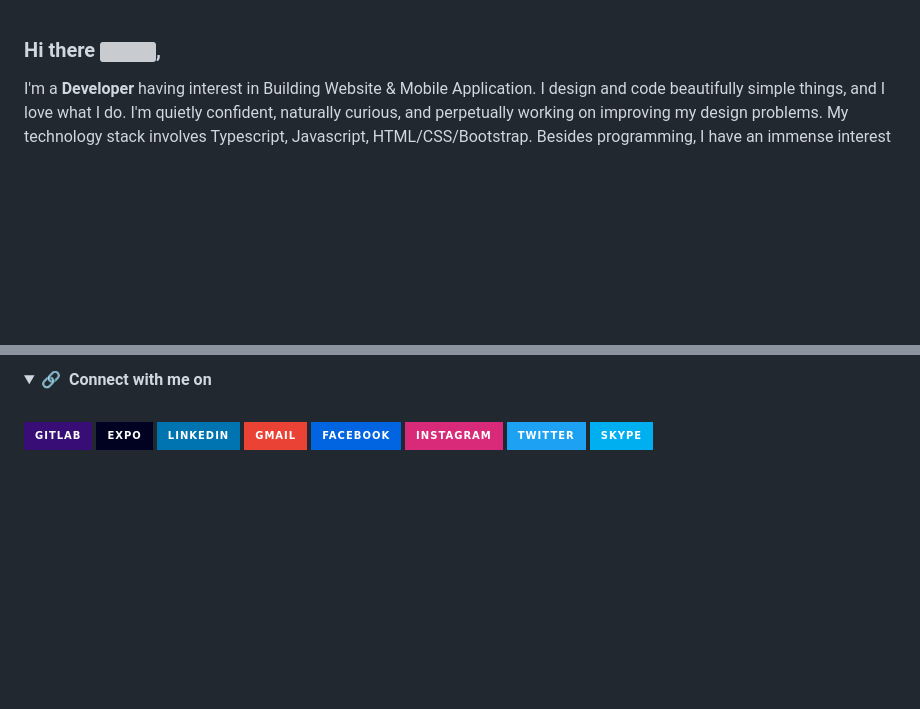
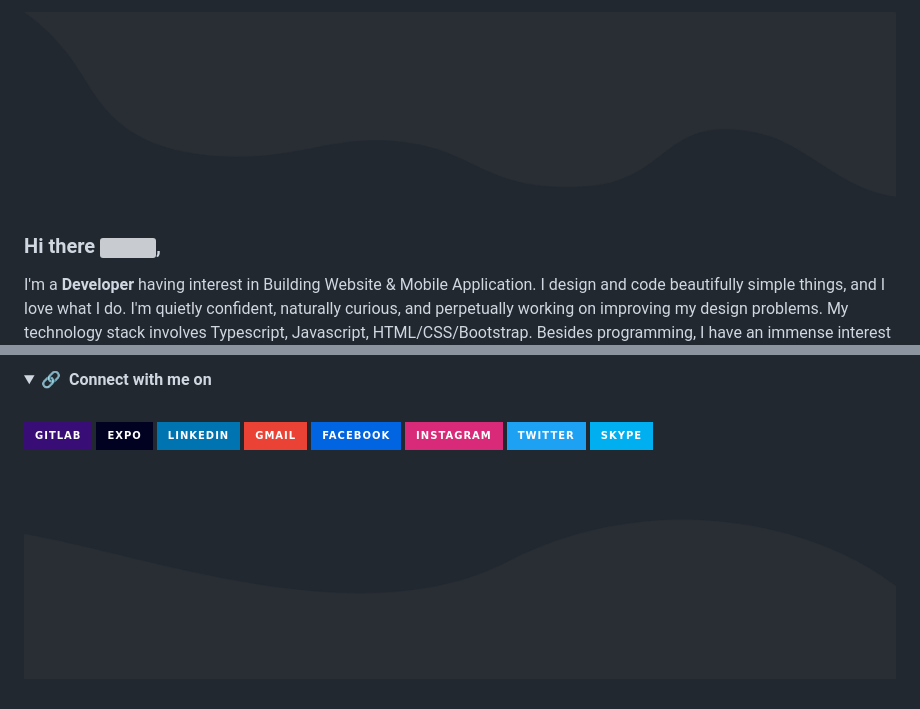
Before and after one commit to nguyensonhai/nguyensonhai, a Markdown page: README.md, 2 parts joined by grey strips. Rendered like a GitHub page; pictures changed too: assets/images/bottom.png (added), assets/images/top.png (added); folded sections open; badges without logos; blank space fills up the shorter version; grey boxes are pictures that could not be loaded.

Commit message:
Add frame

```diff
--- a/README.md
+++ b/README.md
@@ -1,3 +1,5 @@
+![alt text](./assets/images/top.png)
+
 ### Hi there <a href="https://www.nguyensonhai.dev"><img src="https://media.giphy.com/media/hvRJCLFzcasrR4ia7z/giphy.gif" width="20px"></a>,
 
 I'm a **Developer** having interest in Building Website & Mobile Application. I design and code beautifully simple things, and I love what I do. I'm quietly confident, naturally curious, and perpetually working on improving my design problems. My technology stack involves Typescript, Javascript, HTML/CSS/Bootstrap. Besides programming, I have an immense interest in music.
@@ -113,3 +115,5 @@ I'm a **Developer** having interest in Building Website & Mobile Application. I
 [![skype](https://img.shields.io/badge/-Skype-00AFF0?style=for-the-badge&logo=skype&logoColor=white)](https://join.skype.com/invite/XttK2Jxct068)
 
 </details>
+
+![alt text](./assets/images/bottom.png)
```
